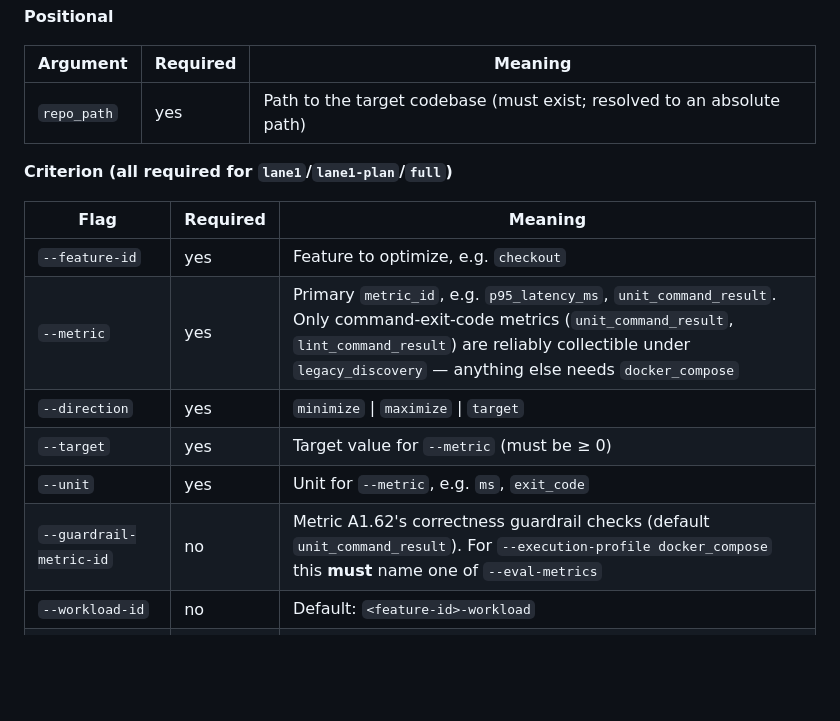
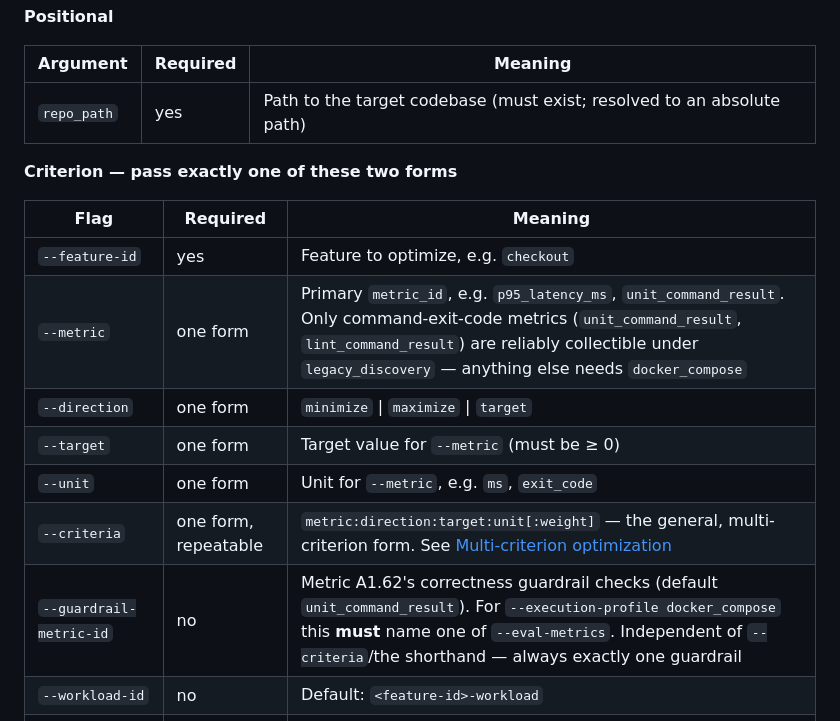
Before and after one commit to DangVuDev/AGENT_CODE_OPTIMIZE_PLUGIN, a Markdown page: README.md, the part around one of its changes. Drawn GitHub-style; blank space fills up the shorter version.

```diff
--- a/README.md
+++ b/README.md
@@ -202,16 +202,17 @@ handled by the same `_add_lane1_args`); `lane2` only accepts `--feature-id`,
 |---|---|---|
 | `repo_path` | yes | Path to the target codebase (must exist; resolved to an absolute path) |
 
-**Criterion (all required for `lane1`/`lane1-plan`/`full`)**
+**Criterion — pass exactly one of these two forms**
 
 | Flag | Required | Meaning |
 |---|---|---|
 | `--feature-id` | yes | Feature to optimize, e.g. `checkout` |
-| `--metric` | yes | Primary `metric_id`, e.g. `p95_latency_ms`, `unit_command_result`. Only command-exit-code metrics (`unit_command_result`, `lint_command_result`) are reliably collectible under `legacy_discovery` — anything else needs `docker_compose` |
-| `--direction` | yes | `minimize` \| `maximize` \| `target` |
-| `--target` | yes | Target value for `--metric` (must be ≥ 0) |
-| `--unit` | yes | Unit for `--metric`, e.g. `ms`, `exit_code` |
-| `--guardrail-metric-id` | no | Metric A1.62's correctness guardrail checks (default `unit_command_result`). For `--execution-profile docker_compose` this **must** name one of `--eval-metrics` |
+| `--metric` | one form | Primary `metric_id`, e.g. `p95_latency_ms`, `unit_command_result`. Only command-exit-code metrics (`unit_command_result`, `lint_command_result`) are reliably collectible under `legacy_discovery` — anything else needs `docker_compose` |
+| `--direction` | one form | `minimize` \| `maximize` \| `target` |
+| `--target` | one form | Target value for `--metric` (must be ≥ 0) |
+| `--unit` | one form | Unit for `--metric`, e.g. `ms`, `exit_code` |
+| `--criteria` | one form, repeatable | `metric:direction:target:unit[:weight]` — the general, multi-criterion form. See [Multi-criterion optimization](#multi-criterion-optimization) |
+| `--guardrail-metric-id` | no | Metric A1.62's correctness guardrail checks (default `unit_command_result`). For `--execution-profile docker_compose` this **must** name one of `--eval-metrics`. Independent of `--criteria`/the shorthand — always exactly one guardrail |
 | `--workload-id` | no | Default: `<feature-id>-workload` |
 | `--environment-id` | no | Default: `local-dev` |
 | `--case-id` | no | Default: `OPT-CLI-1` |
```
Also changed, not shown: other parts of README.md (+61 -26 lines).
